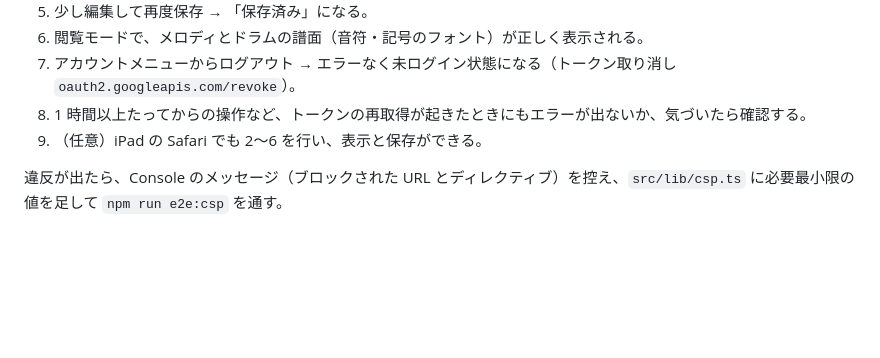
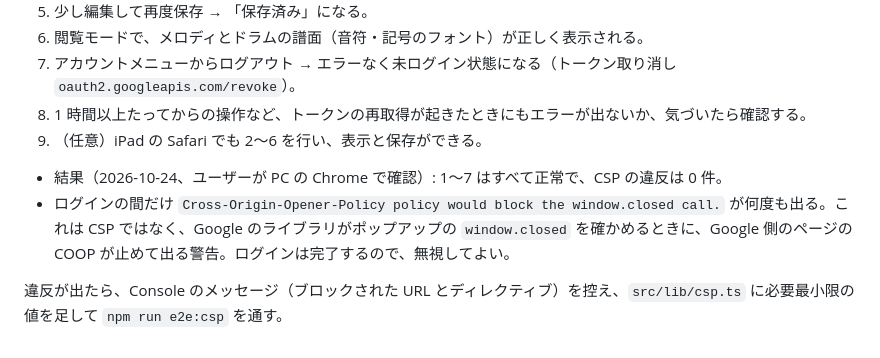
Before and after one commit to MrKKKKK/band-sheets, a Markdown page: docs/csp.md, the part around the change. Rendered like a GitHub page; blank space fills up the shorter version.

```diff
--- a/docs/csp.md
+++ b/docs/csp.md
@@ -49,4 +49,7 @@ e2e では本物の Google に接続できないため、デプロイ後に GitH
 8. 1 時間以上たってからの操作など、トークンの再取得が起きたときにもエラーが出ないか、気づいたら確認する。
 9. （任意）iPad の Safari でも 2〜6 を行い、表示と保存ができる。
 
+- 結果（2026-10-24、ユーザーが PC の Chrome で確認）: 1〜7 はすべて正常で、CSP の違反は 0 件。
+- ログインの間だけ `Cross-Origin-Opener-Policy policy would block the window.closed call.` が何度も出る。これは CSP ではなく、Google のライブラリがポップアップの `window.closed` を確かめるときに、Google 側のページの COOP が止めて出る警告。ログインは完了するので、無視してよい。
+
 違反が出たら、Console のメッセージ（ブロックされた URL とディレクティブ）を控え、`src/lib/csp.ts` に必要最小限の値を足して `npm run e2e:csp` を通す。
```
Also changed, not shown: docs/roadmap.md (+3 -15 lines).
